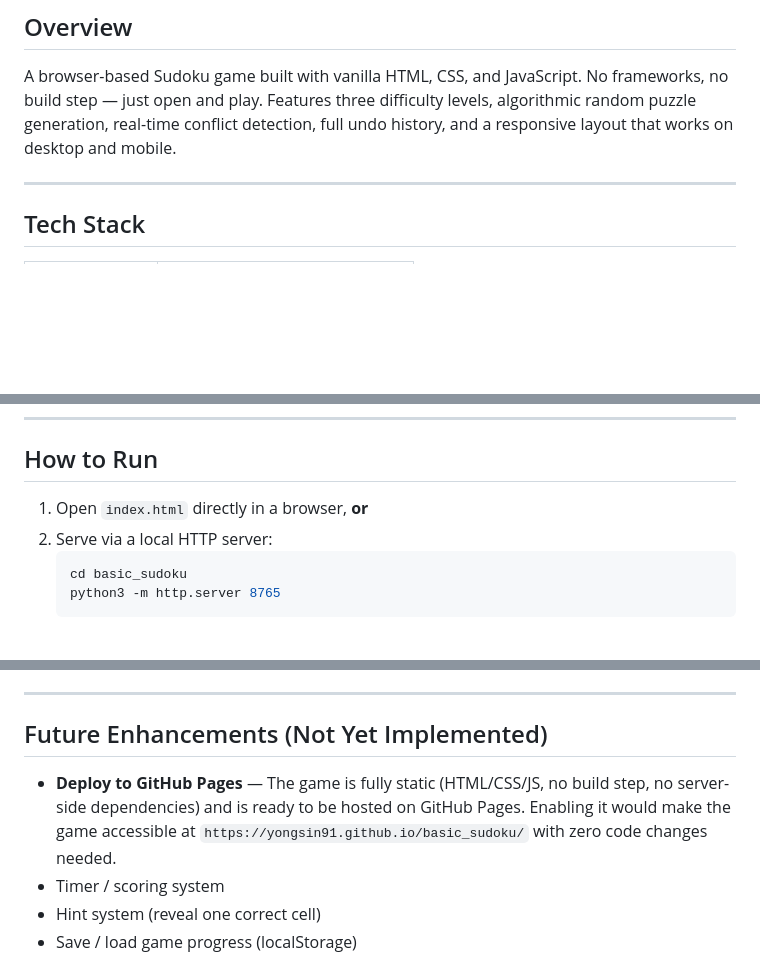
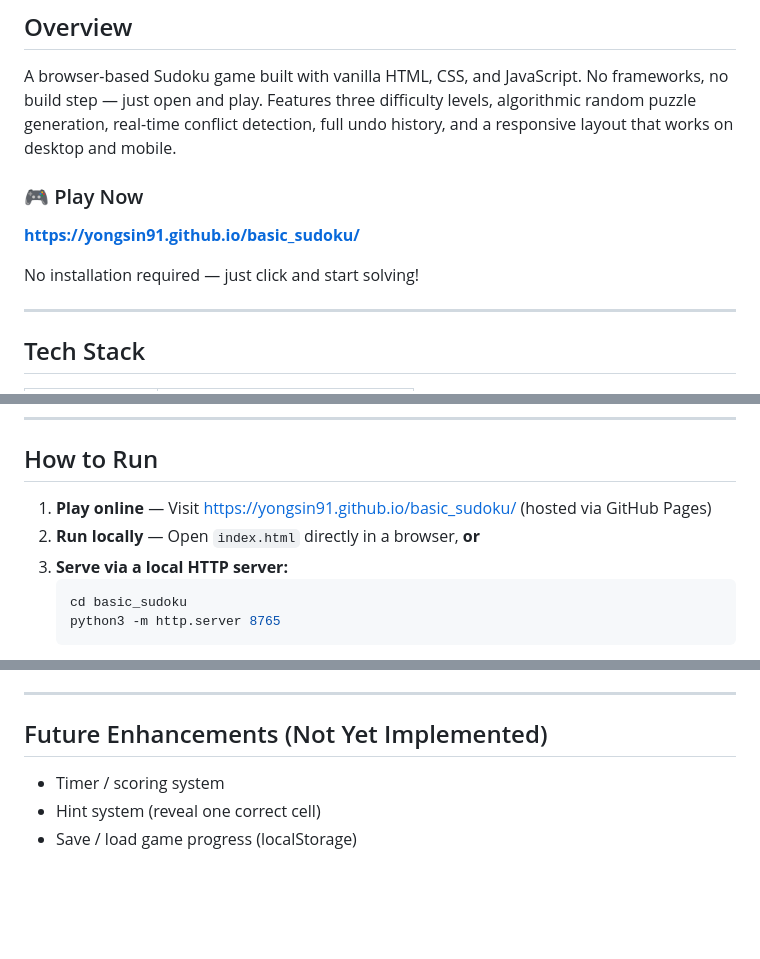
Before and after one commit to yongsin91/basic_sudoku, a Markdown page: README.md, 3 parts joined by grey strips. GitHub-like rendering; blank space fills up the shorter version.

Commit message:
Update README: add GitHub Pages play link, move deployment from future to live
- Add 'Play Now' section with direct link to https://yongsin91.github.io/basic_sudoku/
- Update How to Run with GitHub Pages as option 1 (online play)
- Remove GitHub Pages from Future Enhancements (now deployed)

````diff
--- a/README.md
+++ b/README.md
@@ -10,6 +10,12 @@
 ## Overview
 
 A browser-based Sudoku game built with vanilla HTML, CSS, and JavaScript. No frameworks, no build step — just open and play. Features three difficulty levels, algorithmic random puzzle generation, real-time conflict detection, full undo history, and a responsive layout that works on desktop and mobile.
+
+### 🎮 Play Now
+
+**[https://yongsin91.github.io/basic_sudoku/](https://yongsin91.github.io/basic_sudoku/)**
+
+No installation required — just click and start solving!
 
 ---
 
@@ -181,8 +187,9 @@ basic_sudoku/
 
 ## How to Run
 
-1. Open `index.html` directly in a browser, **or**
-2. Serve via a local HTTP server:
+1. **Play online** — Visit [https://yongsin91.github.io/basic_sudoku/](https://yongsin91.github.io/basic_sudoku/) (hosted via GitHub Pages)
+2. **Run locally** — Open `index.html` directly in a browser, **or**
+3. **Serve via a local HTTP server:**
    ```bash
    cd basic_sudoku
    python3 -m http.server 8765
@@ -201,7 +208,6 @@ Runs 20 assert-based tests covering solution validity, uniqueness, clue counts,
 
 ## Future Enhancements (Not Yet Implemented)
 
-- **Deploy to GitHub Pages** — The game is fully static (HTML/CSS/JS, no build step, no server-side dependencies) and is ready to be hosted on GitHub Pages. Enabling it would make the game accessible at `https://yongsin91.github.io/basic_sudoku/` with zero code changes needed.
 - Timer / scoring system
 - Hint system (reveal one correct cell)
 - Save / load game progress (localStorage)
````
